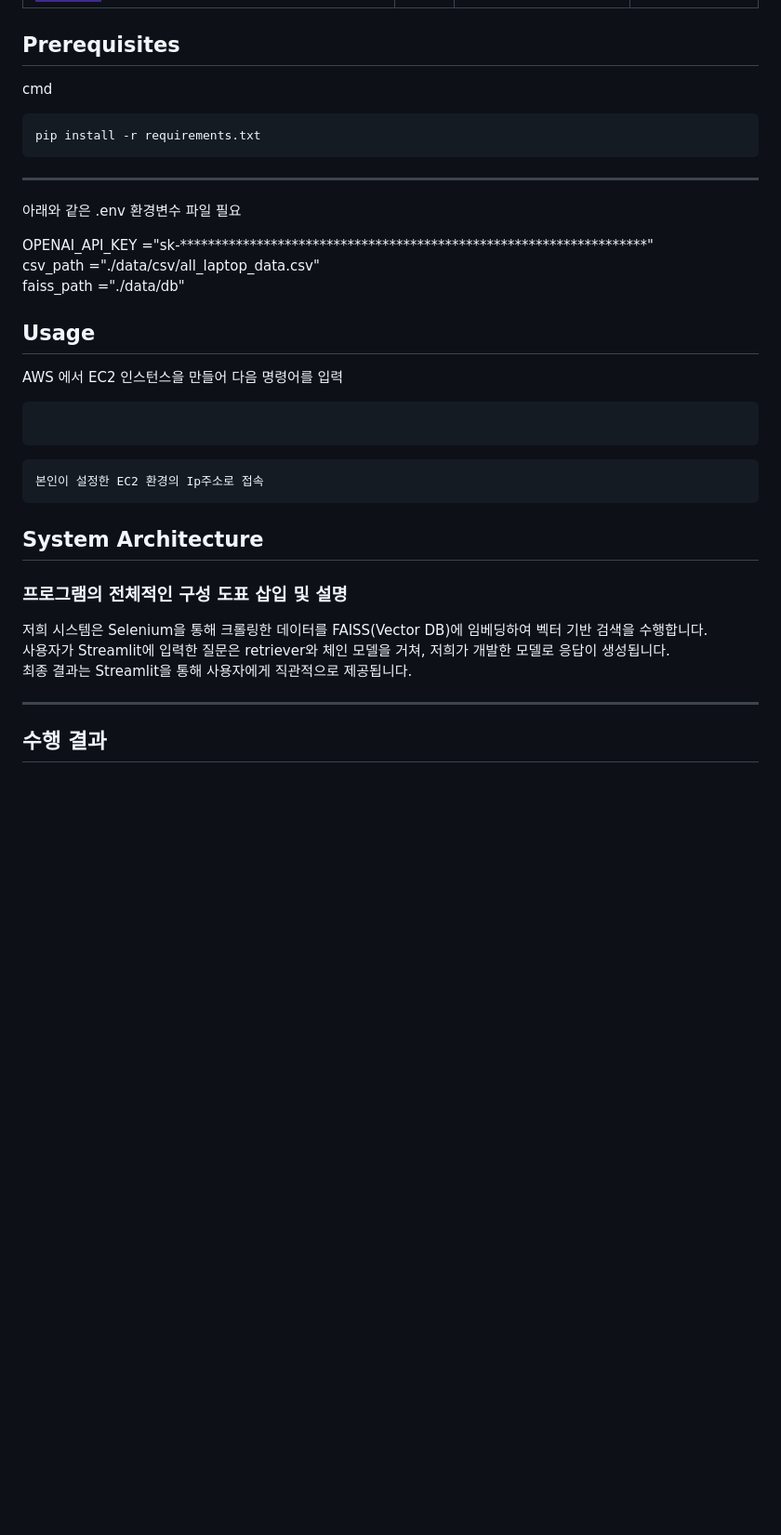
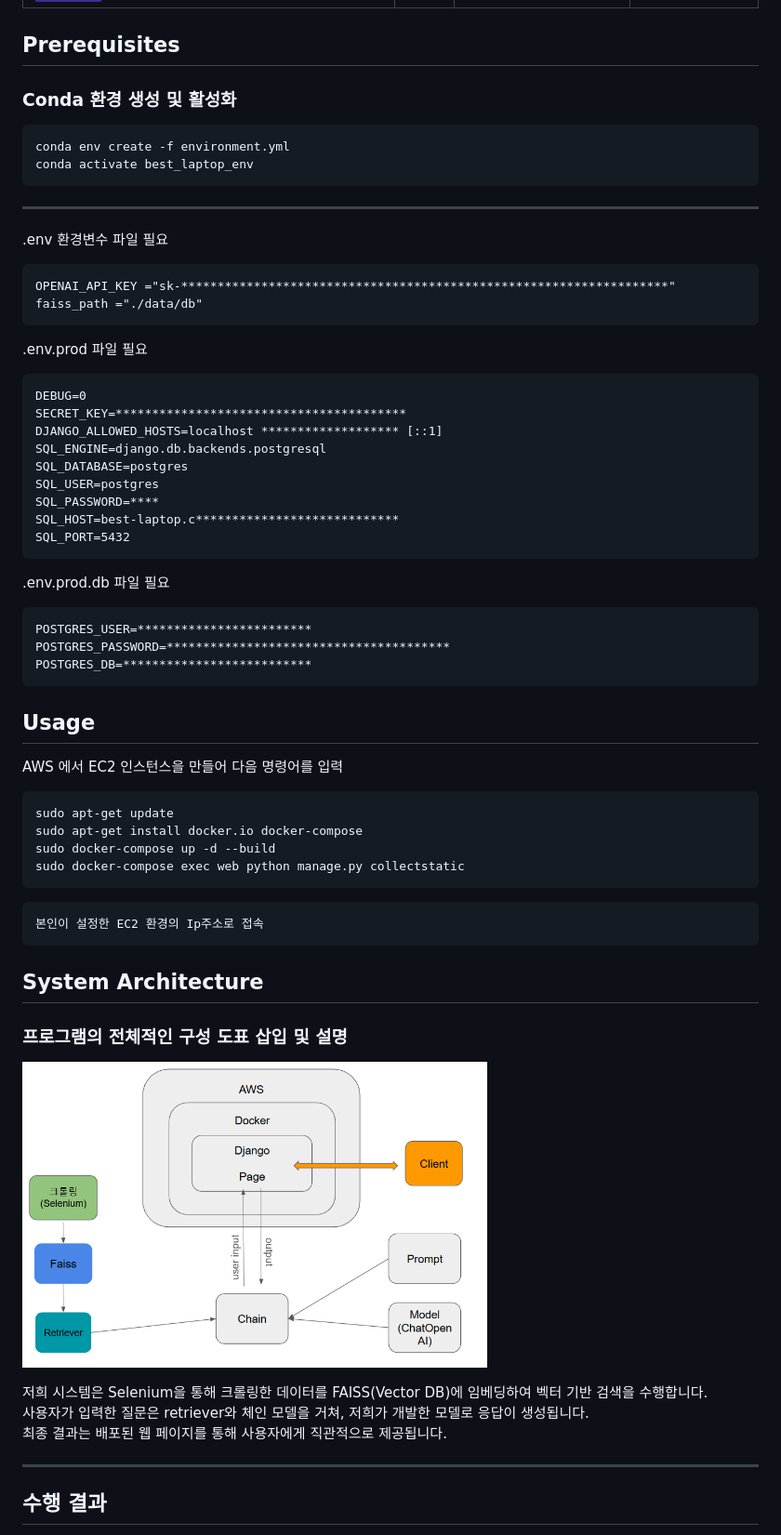
Before and after one commit to BH1107/SKN04-4th-2Team, a Markdown page: README.md, the part around the change printed below. Shown: that part at 93% size. Rendered like a GitHub page; pictures changed too: readmeImage/Architecture.png (added); badges without logos; blank space fills up the shorter version.

Commit message:
Docs: readme 최종 작성
이미지 추가 및 한줄소감

````diff
--- a/README.md
+++ b/README.md
@@ -79,30 +81,50 @@ csv 파일로 저장된 데이터를 document에 저장하여 metadata를 추가
 
 
 
-cmd
+### Conda 환경 생성 및 활성화
 ```
-pip install -r requirements.txt
+conda env create -f environment.yml
+conda activate best_laptop_env
 ```
 ---
 
-아래와 같은 .env 환경변수 파일 필요
+.env 환경변수 파일 필요
 
 <p>
 
+```
 OPENAI_API_KEY ="sk-*******************************************************************"
-<br>
-csv_path ="./data/csv/all_laptop_data.csv"
-<br>
 faiss_path ="./data/db"
+```
 
-
+.env.prod 파일 필요
+```
+DEBUG=0
+SECRET_KEY=****************************************
+DJANGO_ALLOWED_HOSTS=localhost ******************* [::1]
+SQL_ENGINE=django.db.backends.postgresql
+SQL_DATABASE=postgres
+SQL_USER=postgres
+SQL_PASSWORD=****
+SQL_HOST=best-laptop.c****************************
+SQL_PORT=5432
+```
+.env.prod.db 파일 필요
+```
+POSTGRES_USER=************************
+POSTGRES_PASSWORD=***************************************
+POSTGRES_DB=**************************
+```
 
 
 ## Usage
 
 AWS 에서 EC2 인스턴스을 만들어 다음 명령어를 입력
 ```cmd
-
+sudo apt-get update
+sudo apt-get install docker.io docker-compose
+sudo docker-compose up -d --build
+sudo docker-compose exec web python manage.py collectstatic
 ```
 ```cmd
 본인이 설정한 EC2 환경의 Ip주소로 접속
@@ -113,12 +135,12 @@ AWS 에서 EC2 인스턴스을 만들어 다음 명령어를 입력
 ### 프로그램의 전체적인 구성 도표 삽입 및 설명
 
 <p>
-
+  <img src="readmeImage/Architecture.png" alt="이미지 설명" width="500" height="350">
 </p>
 
 저희 시스템은 Selenium을 통해 크롤링한 데이터를 FAISS(Vector DB)에 임베딩하여 벡터 기반 검색을 수행합니다.
-사용자가 Streamlit에 입력한 질문은 retriever와 체인 모델을 거쳐, 저희가 개발한 모델로 응답이 생성됩니다.
-최종 결과는 Streamlit을 통해 사용자에게 직관적으로 제공됩니다.
+사용자가 입력한 질문은 retriever와 체인 모델을 거쳐, 저희가 개발한 모델로 응답이 생성됩니다.
+최종 결과는 배포된 웹 페이지를 통해 사용자에게 직관적으로 제공됩니다.
 
 ---
 
````
Also changed, not shown: other parts of README.md (+12 -9 lines), readmeImage/SRS.png (added), readmeImage/detailpagestructre.png (added), readmeImage/page.png (added).
